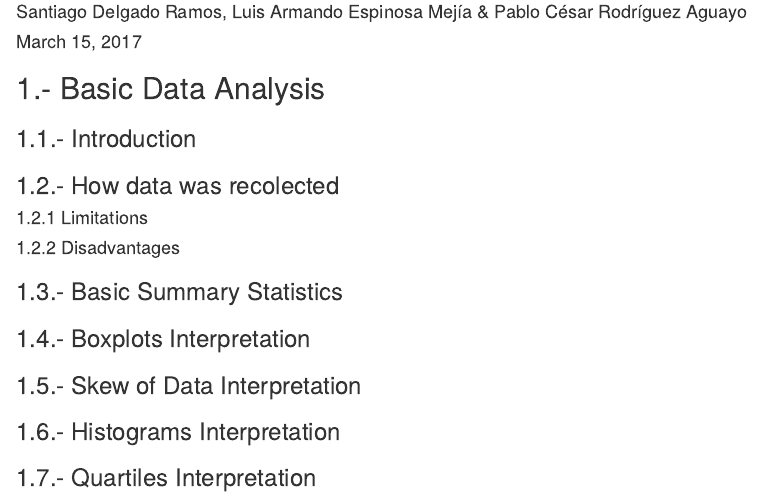
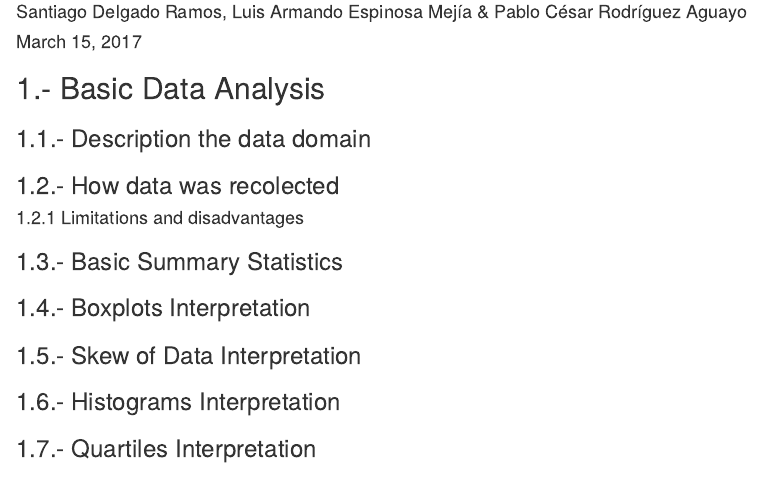
Before and after one commit to PabloCesRodAgua/mini_proyecto2_mineria, an R Markdown document (proyecto_2.Rmd): the page in a window 1100 px wide, from 70 px down. Rendered offline with R 4.5, knitr and Pandoc, with nearby package versions; some code elsewhere in the file could not run offline.

Commit message:
acomode los subtitulos de mi parte

```diff
--- a/proyecto_2.Rmd
+++ b/proyecto_2.Rmd
@@ -11,13 +11,11 @@ knitr::opts_chunk$set(echo = TRUE)
 <!-- Luis Espinosa -->
 ## 1.- Basic Data Analysis
 
-### 1.1.- Introduction
+### 1.1.- Description the data domain
 
 ### 1.2.- How data was recolected
 
-#### 1.2.1 Limitations
-
-#### 1.2.2 Disadvantages
+#### 1.2.1 Limitations and disadvantages
 
 ### 1.3.- Basic Summary Statistics
 
```
